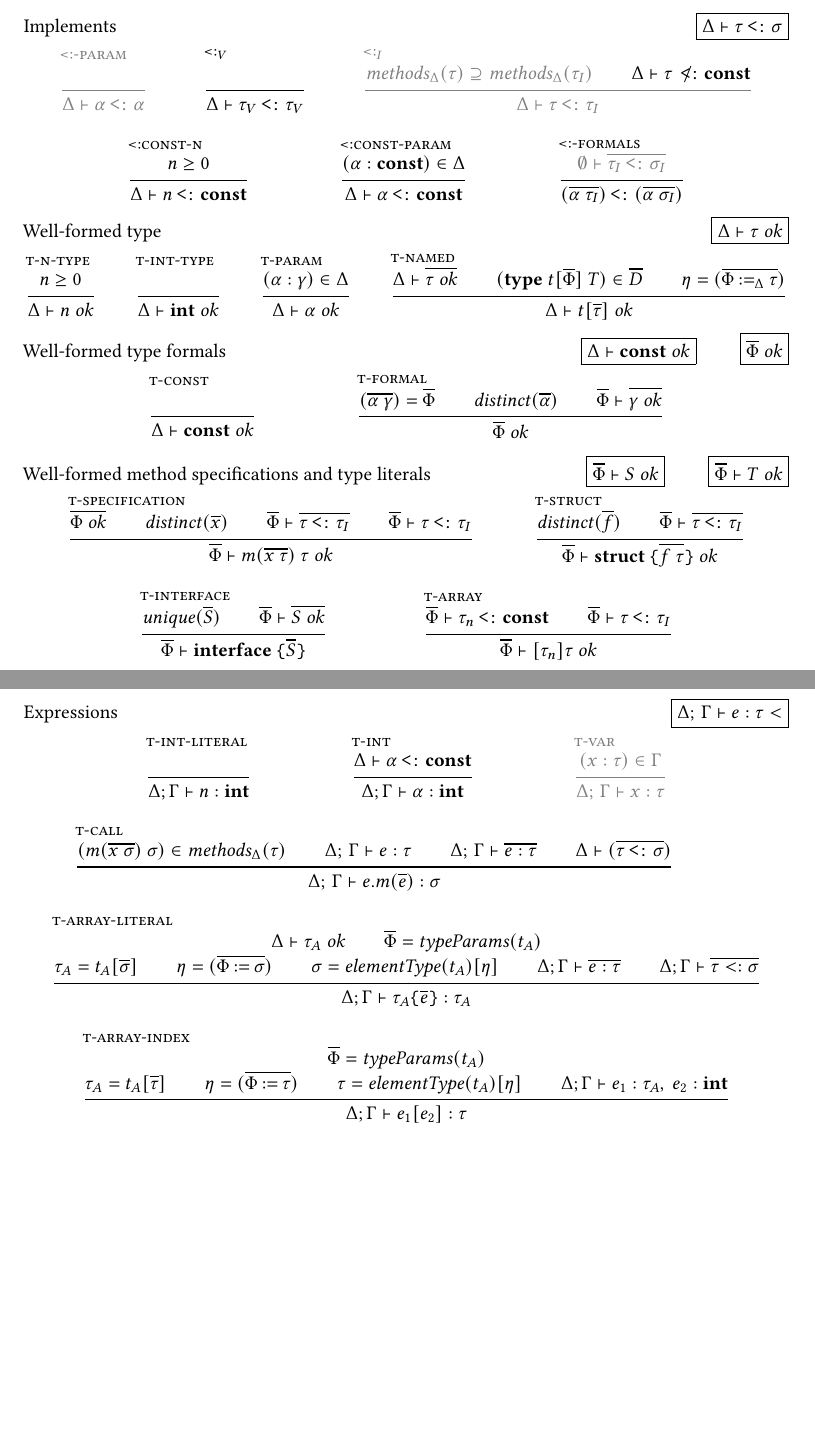
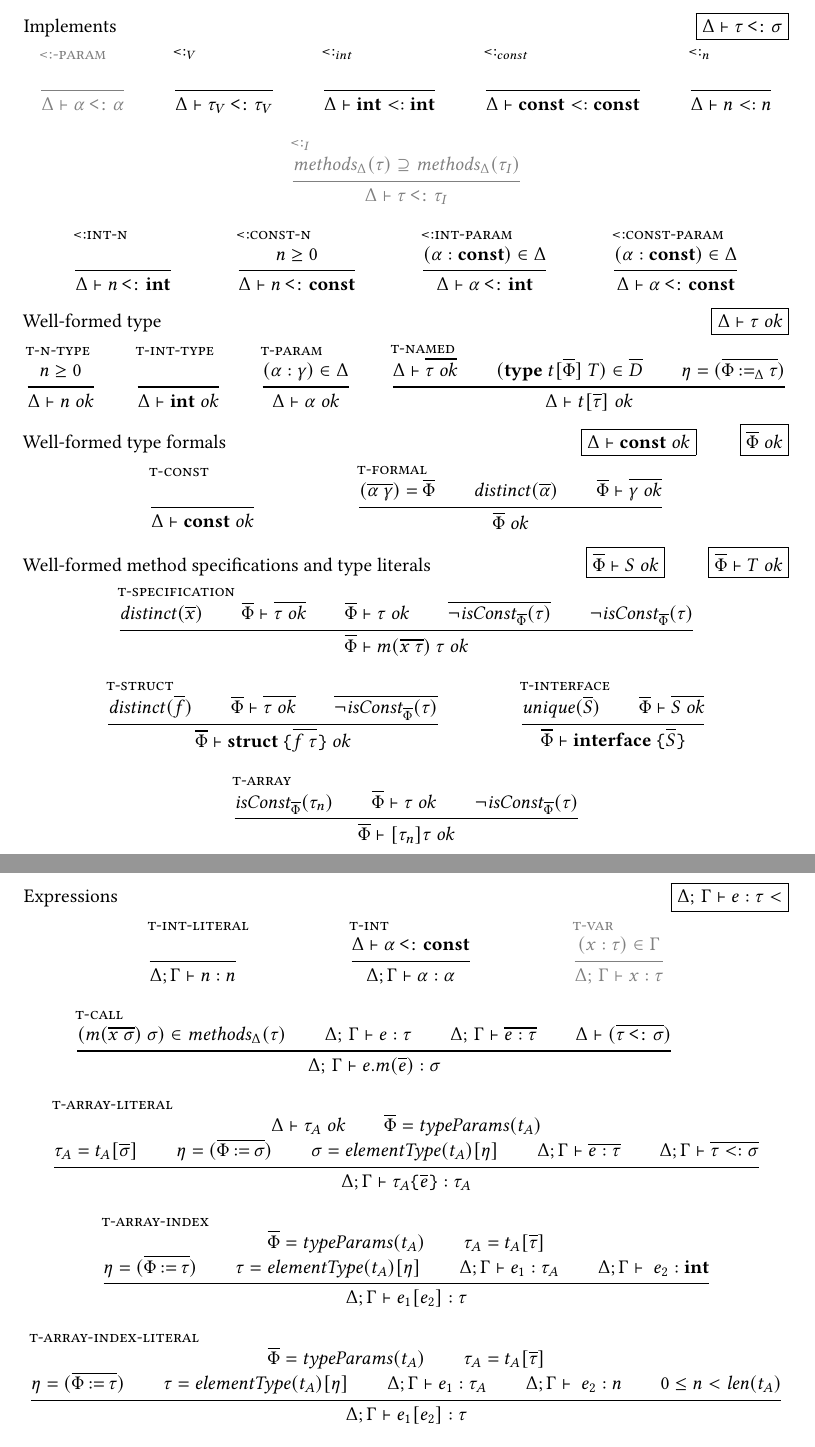
Before and after one commit to dawidl022/go-const-generics, a LaTeX paper (projects/go-generic-array-sizes/fgg-typing.tex): two parts of pages 1 and 2 of 2, joined at a grey line, cut so that both start at the same text, the shorter picture padded with empty space. Compiled offline with pdfLaTeX.

Commit message:
Promote const to a type in FGG

```diff
--- a/projects/go-generic-array-sizes/fgg-typing.tex
+++ b/projects/go-generic-array-sizes/fgg-typing.tex
@@ -20,29 +20,41 @@
         { ~ }
         { \Delta \vdash \tau_V \imp \tau_V }
 
+        \inferrule[<:$_{int}$]
+        {~}
+        {\Delta \vdash \kw{int} <: \kw{int}}
+
+        \inferrule[<:$_{const}$]
+        {~}
+        {\Delta \vdash \const <: \const}
+
+        \inferrule[<:$_{n}$]
+        {~}
+        {\Delta \vdash n <: n}
+
         \gray{
             \inferrule[<:$_I$]
             {
                 \methods_\Delta(\tau) \supseteq \methods_\Delta(\tau_I) \\
-                \black{\Delta \vdash \tau~\notimp \const}
             }
             { \Delta \vdash \tau \imp \tau_I }
         }
         \\
+        \inferrule[<:int-n]
+        { ~ }
+        { \Delta \vdash n \imp \kw{int} }
+
         \inferrule[<:const-n]
         { n \ge 0 }
         { \Delta \vdash n \imp \const }
 
+        \inferrule[<:int-param]
+        { (\alpha : \const) \in \Delta }
+        { \Delta \vdash \alpha \imp \kw{int} }
+
         \inferrule[<:const-param]
         { (\alpha : \const) \in \Delta }
         { \Delta \vdash \alpha \imp \const }
-
-        % perhaps this should use gamma instead?
-        \inferrule[<:-formals]
-        {
-            \gray{\emptyset \vdash \ov{\tau_I \imp \sigma_I}}
-        }
-        {(\ov{\alpha~\tau_I}) \imp (\ov{\alpha~\sigma_I})}
     \end{mathpar}
 
     Well-formed type
@@ -93,19 +105,26 @@
     Well-formed method specifications and type literals
     \hfill \fbox{$\ov{\Phi} \vdash S \ok$} \qquad \fbox{$\ov{\Phi} \vdash T \ok$}
     \begin{mathpar}
+        % TODO consider replacing \ov{\Phi} with \Delta
         \inferrule[t-specification]
         {
-        \ov{\Phi \ok} \\
-        \distinct(\ov{x}) \\
-        { \ov{\Phi} \vdash \ov{\tau \imp \tau_I }} \\
-        { \ov{\Phi} \vdash \tau \imp \tau_I }
+            \distinct(\ov{x}) \\
+            \ov{\Phi} \vdash \ov{\tau \ok}\\
+            \ov{\Phi} \vdash \tau \ok\\
+            \ov{
+                \neg \isconst_{\ov{\Phi}}(\tau)
+            }\\
+            \neg \isconst_{\ov{\Phi}}(\tau)
         }
         { \ov{\Phi} \vdash m(\ov{x~\tau})~\tau \ok }
 
         \inferrule[t-struct]
         {
-        \distinct(\ov{f}) \\
-        { \ov{\Phi} \vdash \ov{\tau \imp \tau_I }}
+            \distinct(\ov{f}) \\
+            \ov{\Phi} \vdash \ov{\tau \ok}\\
+            \ov{
+                \neg \isconst_{\ov{\Phi}}(\tau)
+            }
         }
         { \ov{\Phi} \vdash \struct~\br{\ov{f~\tau}} \ok }
 
@@ -118,8 +137,9 @@
 
         \inferrule[t-array]
         {
-            \ov{\Phi} \vdash \tau_n \imp \const \\
-            \ov{\Phi} \vdash \tau \imp \tau_I
+            \isconst_{\ov{\Phi}}(\tau_n)\\
+            \ov{\Phi} \vdash \tau \ok\\
+            \neg \isconst_{\ov{\Phi}}(\tau)
         }
         {\ov{\Phi} \vdash [\tau_n]\tau \ok}
     \end{mathpar}
@@ -167,11 +187,11 @@
     \begin{mathpar}
         \inferrule[t-int-literal]
         {~}
-        { \Delta;\Gamma \vdash n : \kw{int} }
+        { \Delta;\Gamma \vdash n : n }
 
         \inferrule[t-int]
         { \Delta \vdash \alpha \imp \const}
-        { \Delta;\Gamma \vdash \alpha : \kw{int} }
+        { \Delta;\Gamma \vdash \alpha : \alpha }
 
         \gray{
             \inferrule[t-var]
@@ -210,7 +230,20 @@
         \tau_A = t_A[\ov{\tau}] \\
         \eta = (\ov{\Phi \by \tau})\\
         \tau = \elementtype(t_A)[\eta]\\
-        \Delta; \Gamma \vdash e_1 : \tau_A,~e_2 : \kw{int} \\
+        \Delta; \Gamma \vdash e_1 : \tau_A\\
+        \Delta; \Gamma \vdash ~e_2 : \kw{int} \\
+        }
+        { \Delta;\Gamma \vdash e_1[e_2] : \tau }
+
+        \inferrule[t-array-index-literal]
+        {
+        \ov{\Phi} = \typeparams(t_A)\\
+        \tau_A = t_A[\ov{\tau}] \\
+        \eta = (\ov{\Phi \by \tau})\\
+        \tau = \elementtype(t_A)[\eta]\\
+        \Delta; \Gamma \vdash e_1 : \tau_A\\
+        \Delta; \Gamma \vdash ~e_2 : n \\
+        0 \le n < \len(t_A)
         }
         { \Delta;\Gamma \vdash e_1[e_2] : \tau }
 
```
Also changed, not shown: projects/go-generic-array-sizes/fg-typing.tex (+1 -1 lines), projects/go-generic-array-sizes/fgg-aux.tex (+29 -0 lines), projects/go-generic-array-sizes/macros.tex (+1 -0 lines).
